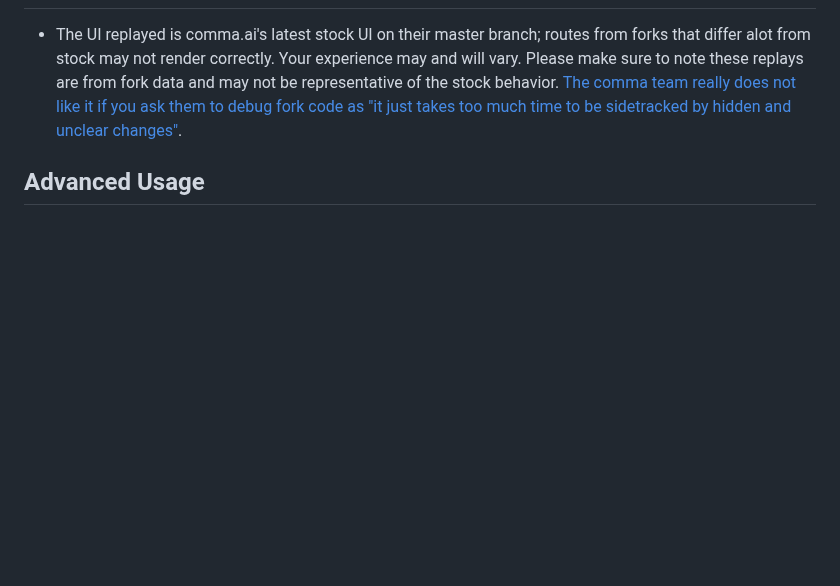
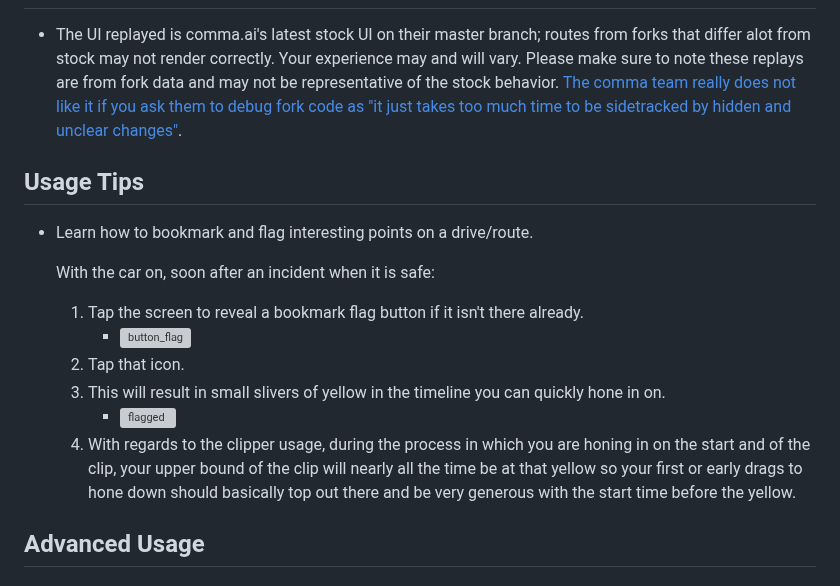
Before and after one commit to nelsonjchen/op-replay-clipper, a Markdown page: README.md, the part around the change. Drawn GitHub-style; blank space fills up the shorter version; grey boxes are pictures that could not be loaded.

Commit message:
bookmark icon fyi

```diff
--- a/README.md
+++ b/README.md
@@ -106,6 +106,18 @@ https://github.com/nelsonjchen/op-replay-clipper/assets/5363/9f845b8d-e4aa-4ab3-
 
 - The UI replayed is comma.ai's latest stock UI on their master branch; routes from forks that differ alot from stock may not render correctly. Your experience may and will vary. Please make sure to note these replays are from fork data and may not be representative of the stock behavior. [The comma team really does not like it if you ask them to debug fork code as "it just takes too much time to be sidetracked by hidden and unclear changes"](https://discord.com/channels/469524606043160576/616456819027607567/1042263657851142194).
 
+## Usage Tips
+
+* Learn how to bookmark and flag interesting points on a drive/route.
+
+  With the car on, soon after an incident when it is safe:
+  1. Tap the screen to reveal a bookmark flag button if it isn't there already.
+     * ![button_flag](https://github.com/nelsonjchen/op-replay-clipper/assets/5363/d0cf9372-78ad-4a06-9128-b6fdb6f5394c)
+  2. Tap that icon.
+  3. This will result in small slivers of yellow in the timeline you can quickly hone in on.
+     * ![flagged](https://github.com/nelsonjchen/op-replay-clipper/assets/5363/15a3f611-ffb8-47de-b917-1988a0f6f66a)
+  4. With regards to the clipper usage, during the process in which you are honing in on the start and of the clip, your upper bound of the clip will nearly all the time be at that yellow so your first or early drags to hone down should basically top out there and be very generous with the start time before the yellow.
+
 ## Advanced Usage
 
 ### JWT Token Input
```
